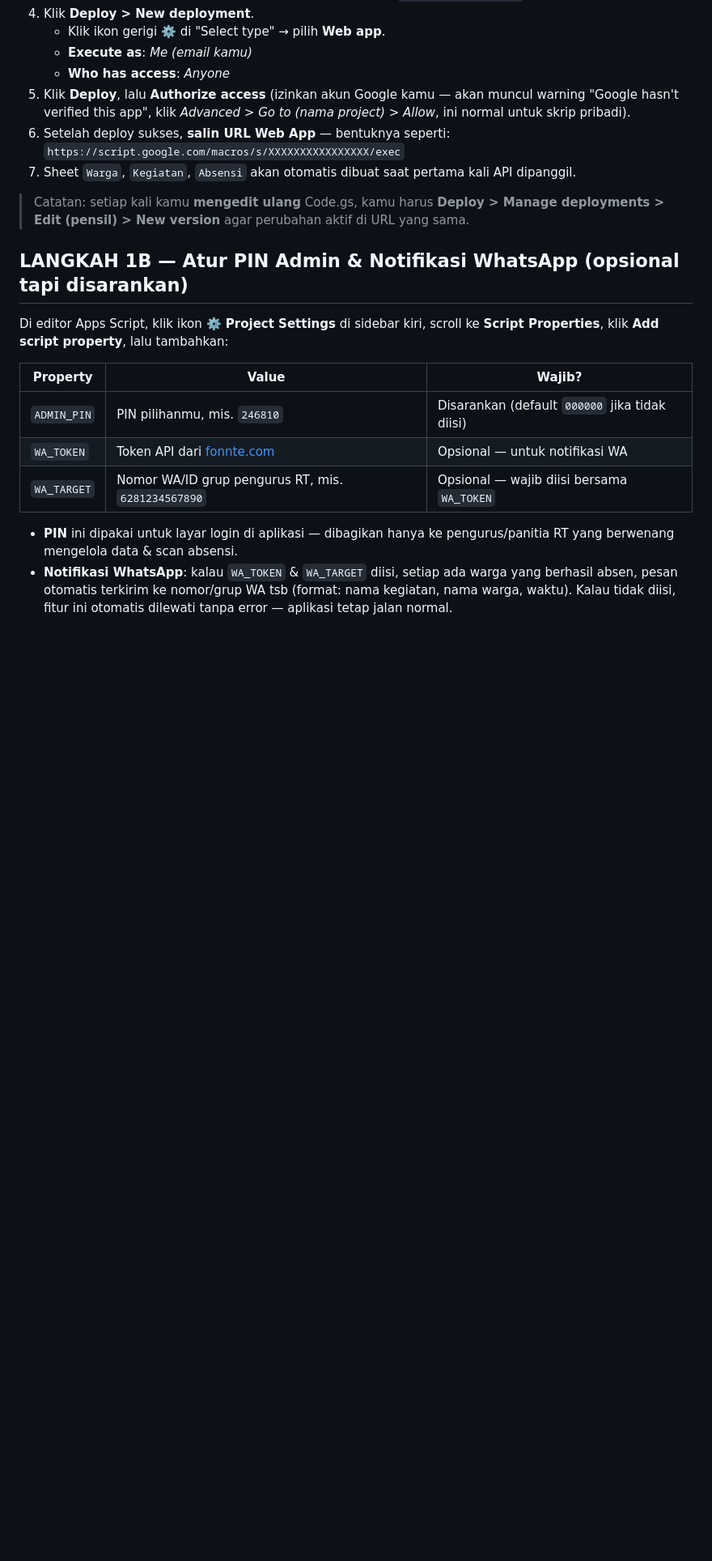
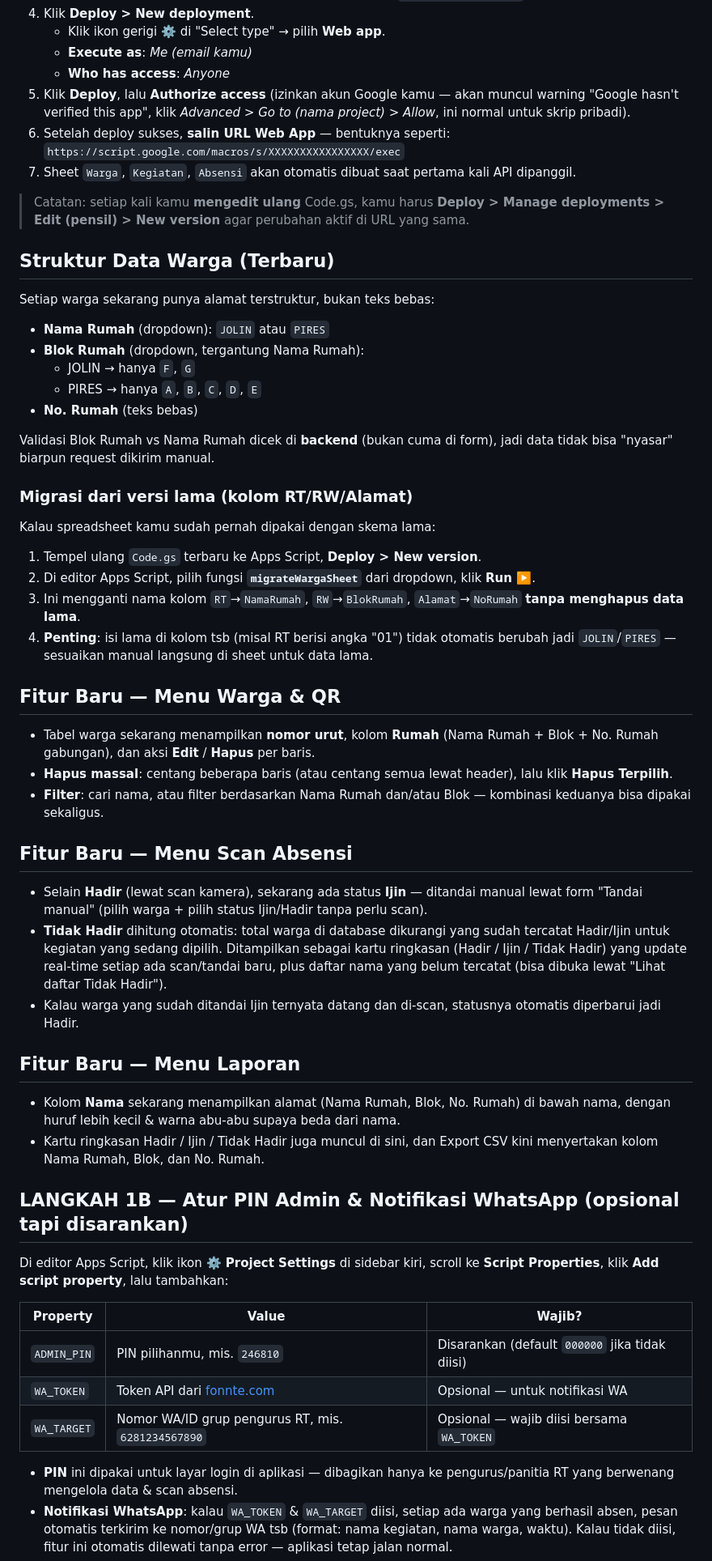
Before and after one commit to ariefxaloka/absenAnyar, a Markdown page: README.md, the part around the change. Shown at 81% size. GitHub-like rendering; blank space fills up the shorter version.

```diff
--- a/README.md
+++ b/README.md
@@ -33,7 +33,43 @@ absensi-rt/
 
 > Catatan: setiap kali kamu **mengedit ulang** Code.gs, kamu harus **Deploy > Manage deployments > Edit (pensil) > New version** agar perubahan aktif di URL yang sama.
 
+## Struktur Data Warga (Terbaru)
+
+Setiap warga sekarang punya alamat terstruktur, bukan teks bebas:
+
+- **Nama Rumah** (dropdown): `JOLIN` atau `PIRES`
+- **Blok Rumah** (dropdown, tergantung Nama Rumah):
+  - JOLIN → hanya `F`, `G`
+  - PIRES → hanya `A`, `B`, `C`, `D`, `E`
+- **No. Rumah** (teks bebas)
+
+Validasi Blok Rumah vs Nama Rumah dicek di **backend** (bukan cuma di form), jadi data tidak bisa "nyasar" biarpun request dikirim manual.
+
+### Migrasi dari versi lama (kolom RT/RW/Alamat)
+
+Kalau spreadsheet kamu sudah pernah dipakai dengan skema lama:
+1. Tempel ulang `Code.gs` terbaru ke Apps Script, **Deploy > New version**.
+2. Di editor Apps Script, pilih fungsi **`migrateWargaSheet`** dari dropdown, klik **Run ▶️**.
+3. Ini mengganti nama kolom `RT`→`NamaRumah`, `RW`→`BlokRumah`, `Alamat`→`NoRumah` **tanpa menghapus data lama**.
+4. **Penting**: isi lama di kolom tsb (misal RT berisi angka "01") tidak otomatis berubah jadi `JOLIN`/`PIRES` — sesuaikan manual langsung di sheet untuk data lama.
+
+## Fitur Baru — Menu Warga & QR
+- Tabel warga sekarang menampilkan **nomor urut**, kolom **Rumah** (Nama Rumah + Blok + No. Rumah gabungan), dan aksi **Edit** / **Hapus** per baris.
+- **Hapus massal**: centang beberapa baris (atau centang semua lewat header), lalu klik **Hapus Terpilih**.
+- **Filter**: cari nama, atau filter berdasarkan Nama Rumah dan/atau Blok — kombinasi keduanya bisa dipakai sekaligus.
+
+## Fitur Baru — Menu Scan Absensi
+- Selain **Hadir** (lewat scan kamera), sekarang ada status **Ijin** — ditandai manual lewat form "Tandai manual" (pilih warga + pilih status Ijin/Hadir tanpa perlu scan).
+- **Tidak Hadir** dihitung otomatis: total warga di database dikurangi yang sudah tercatat Hadir/Ijin untuk kegiatan yang sedang dipilih. Ditampilkan sebagai kartu ringkasan (Hadir / Ijin / Tidak Hadir) yang update real-time setiap ada scan/tandai baru, plus daftar nama yang belum tercatat (bisa dibuka lewat "Lihat daftar Tidak Hadir").
+- Kalau warga yang sudah ditandai Ijin ternyata datang dan di-scan, statusnya otomatis diperbarui jadi Hadir.
+
+## Fitur Baru — Menu Laporan
+- Kolom **Nama** sekarang menampilkan alamat (Nama Rumah, Blok, No. Rumah) di bawah nama, dengan huruf lebih kecil & warna abu-abu supaya beda dari nama.
+- Kartu ringkasan Hadir / Ijin / Tidak Hadir juga muncul di sini, dan Export CSV kini menyertakan kolom Nama Rumah, Blok, dan No. Rumah.
+
 ## LANGKAH 1B — Atur PIN Admin & Notifikasi WhatsApp (opsional tapi disarankan)
+
+
 
 Di editor Apps Script, klik ikon **⚙️ Project Settings** di sidebar kiri, scroll ke **Script Properties**, klik **Add script property**, lalu tambahkan:
 
```
